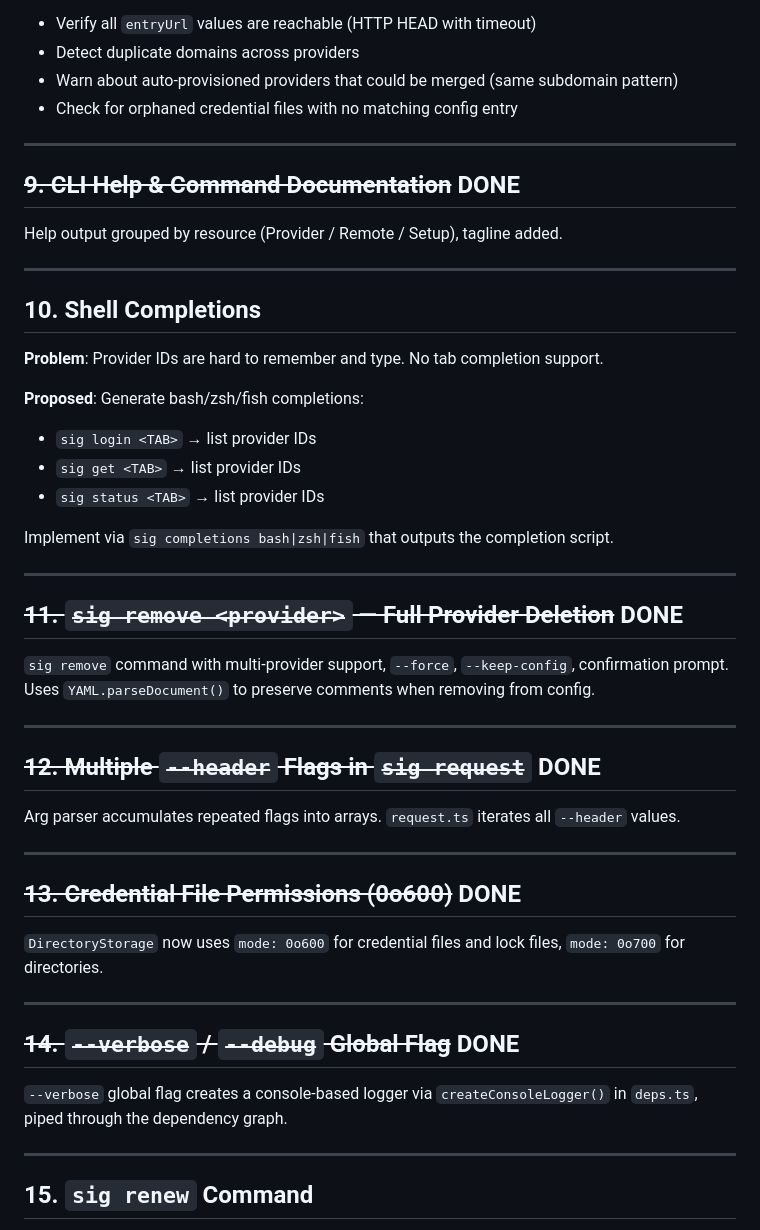
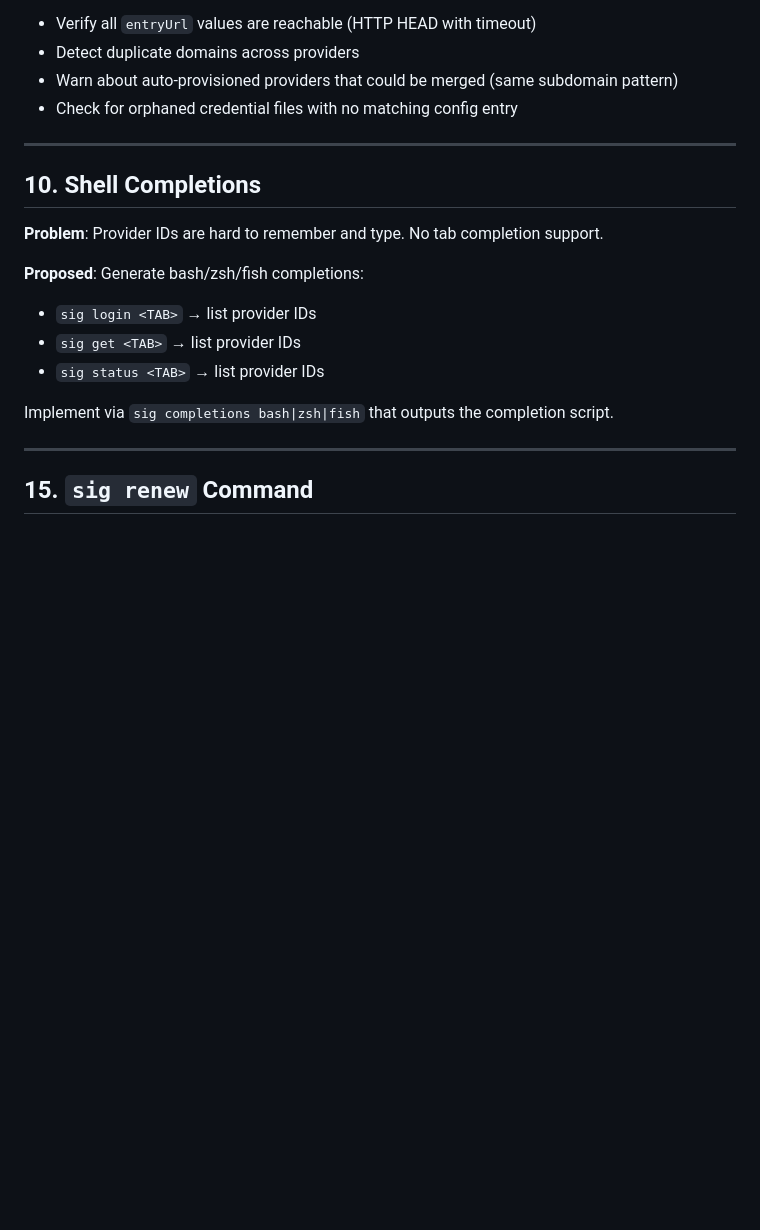
Before and after one commit to sigcli/sigcli, a Markdown page: docs/improvements.md, the part around one of its changes. Drawn GitHub-style; blank space fills up the shorter version.

```diff
--- a/docs/improvements.md
+++ b/docs/improvements.md
@@ -96,12 +46,6 @@ Green `✓` (valid), red `✗` (expired), dim `—` (no credential). TTY-aware,
 
 ---
 
-## ~~9. CLI Help & Command Documentation~~ DONE
-
-Help output grouped by resource (Provider / Remote / Setup), tagline added.
-
----
-
 ## 10. Shell Completions
 
 **Problem**: Provider IDs are hard to remember and type. No tab completion support.
@@ -113,30 +57,6 @@ Help output grouped by resource (Provider / Remote / Setup), tagline added.
 - `sig status <TAB>` → list provider IDs
 
 Implement via `sig completions bash|zsh|fish` that outputs the completion script.
-
----
-
-## ~~11. `sig remove <provider>` — Full Provider Deletion~~ DONE
-
-`sig remove` command with multi-provider support, `--force`, `--keep-config`, confirmation prompt. Uses `YAML.parseDocument()` to preserve comments when removing from config.
-
----
-
-## ~~12. Multiple `--header` Flags in `sig request`~~ DONE
-
-Arg parser accumulates repeated flags into arrays. `request.ts` iterates all `--header` values.
-
----
-
-## ~~13. Credential File Permissions (0o600)~~ DONE
-
-`DirectoryStorage` now uses `mode: 0o600` for credential files and lock files, `mode: 0o700` for directories.
-
----
-
-## ~~14. `--verbose` / `--debug` Global Flag~~ DONE
-
-`--verbose` global flag creates a console-based logger via `createConsoleLogger()` in `deps.ts`, piped through the dependency graph.
 
 ---
 
```
Also changed, not shown: other parts of docs/improvements.md (+23 -68 lines).
